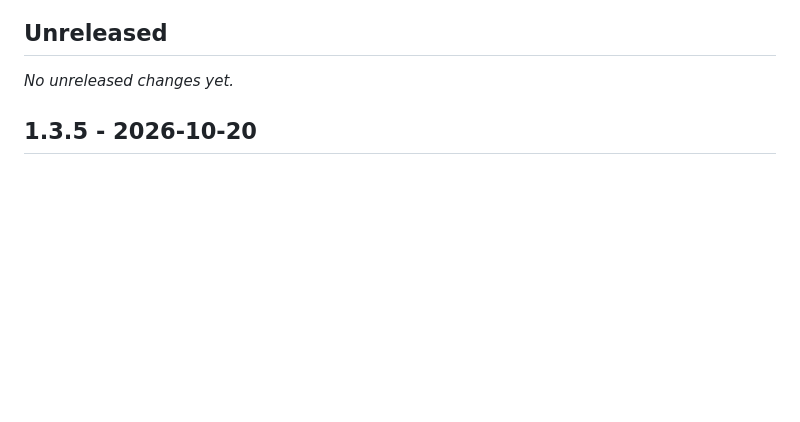
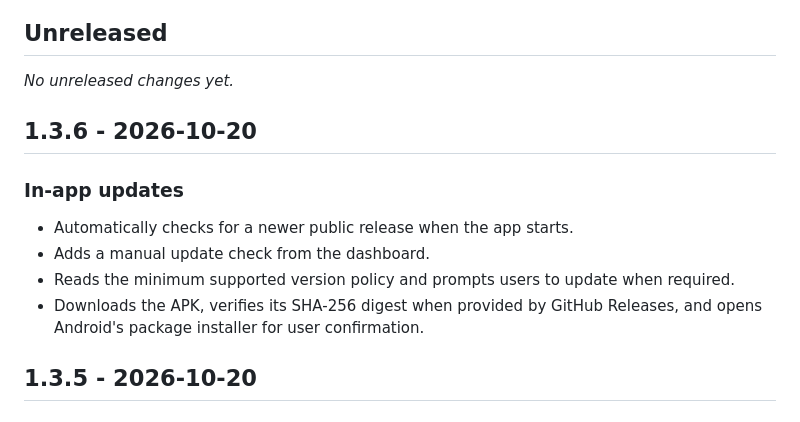
Before and after one commit to A-124/hyperboost-engine-pro, a Markdown page: CHANGELOG.md, the part around the change. Drawn GitHub-style; blank space fills up the shorter version.

Commit message:
Add in-app update features in CHANGELOG.md
Added new features for in-app updates including automatic checks for new releases, manual update checks, version policy prompts, and APK download with SHA-256 verification.

```diff
--- a/CHANGELOG.md
+++ b/CHANGELOG.md
@@ -3,6 +3,14 @@
 ## Unreleased
 
 _No unreleased changes yet._
+
+## 1.3.6 - 2026-10-20
+
+### In-app updates
+- Automatically checks for a newer public release when the app starts.
+- Adds a manual update check from the dashboard.
+- Reads the minimum supported version policy and prompts users to update when required.
+- Downloads the APK, verifies its SHA-256 digest when provided by GitHub Releases, and opens Android's package installer for user confirmation.
 
 ## 1.3.5 - 2026-10-20
 
```
